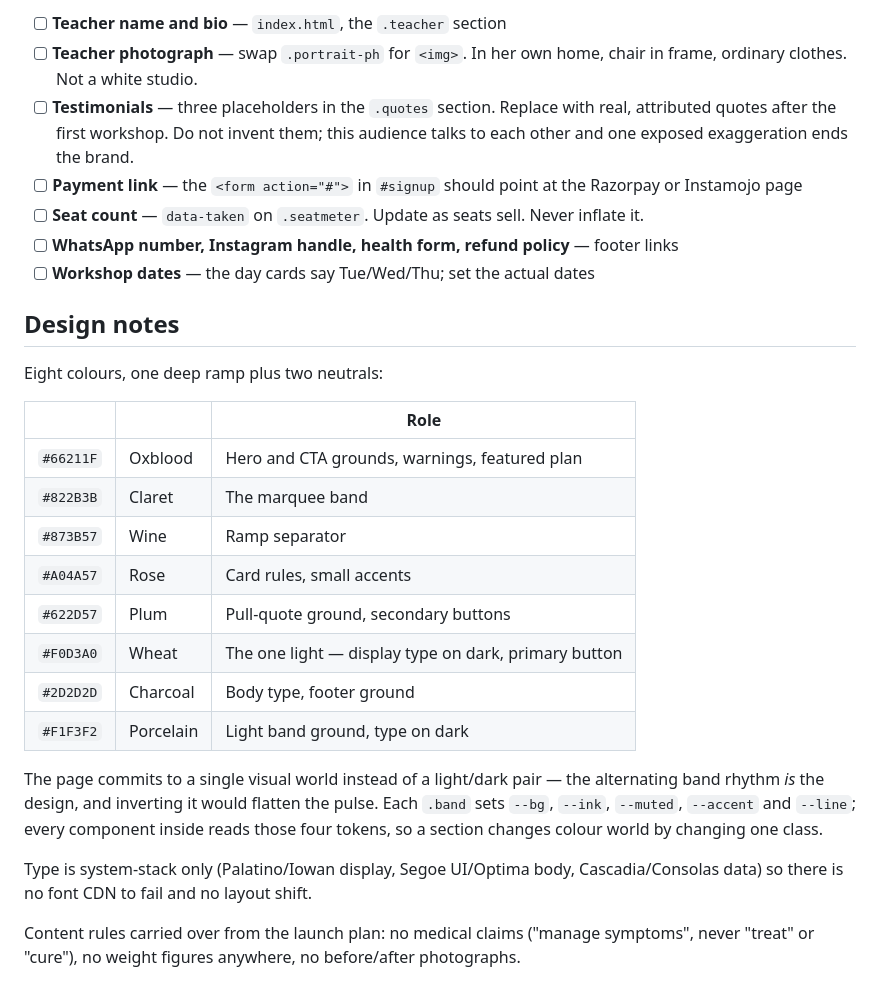
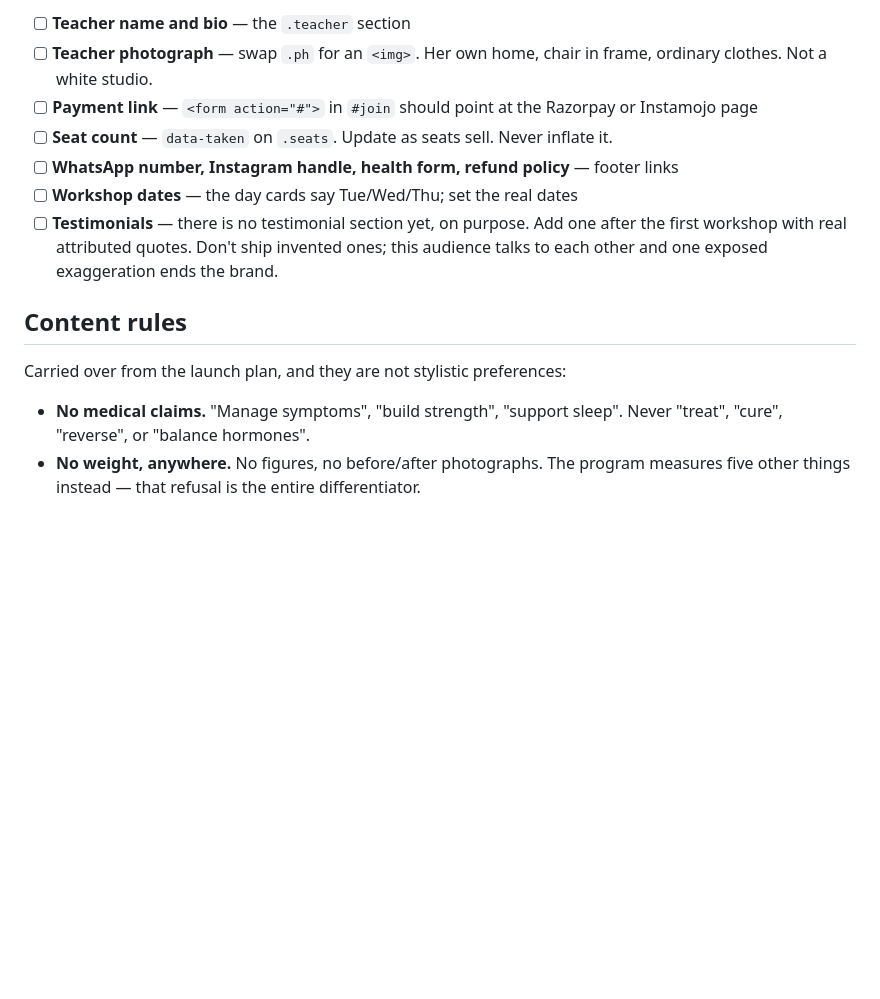
Before and after one commit to Shashu2602/auyoga, a Markdown page: README.md, the part around one of its changes. Rendered like a GitHub page; blank space fills up the shorter version.

```diff
--- a/README.md
+++ b/README.md
@@ -36,38 +82,21 @@ The page ships with deliberate placeholders. Search the source for `REPLACE` and
 
-- [ ] **Teacher name and bio** — `index.html`, the `.teacher` section
-- [ ] **Teacher photograph** — swap `.portrait-ph` for `<img>`. In her own home, chair in
-      frame, ordinary clothes. Not a white studio.
-- [ ] **Testimonials** — three placeholders in the `.quotes` section. Replace with real,
-      attributed quotes after the first workshop. Do not invent them; this audience talks
-      to each other and one exposed exaggeration ends the brand.
-- [ ] **Payment link** — the `<form action="#">` in `#signup` should point at the Razorpay
-      or Instamojo page
-- [ ] **Seat count** — `data-taken` on `.seatmeter`. Update as seats sell. Never inflate it.
+- [ ] **Teacher name and bio** — the `.teacher` section
+- [ ] **Teacher photograph** — swap `.ph` for an `<img>`. Her own home, chair in frame,
+      ordinary clothes. Not a white studio.
+- [ ] **Payment link** — `<form action="#">` in `#join` should point at the Razorpay or
+      Instamojo page
+- [ ] **Seat count** — `data-taken` on `.seats`. Update as seats sell. Never inflate it.
 - [ ] **WhatsApp number, Instagram handle, health form, refund policy** — footer links
-- [ ] **Workshop dates** — the day cards say Tue/Wed/Thu; set the actual dates
+- [ ] **Workshop dates** — the day cards say Tue/Wed/Thu; set the real dates
+- [ ] **Testimonials** — there is no testimonial section yet, on purpose. Add one after the
+      first workshop with real attributed quotes. Don't ship invented ones; this audience
+      talks to each other and one exposed exaggeration ends the brand.
 
-## Design notes
+## Content rules
 
-Eight colours, one deep ramp plus two neutrals:
+Carried over from the launch plan, and they are not stylistic preferences:
 
-| | | Role |
-|---|---|---|
-| `#66211F` | Oxblood | Hero and CTA grounds, warnings, featured plan |
-| `#822B3B` | Claret | The marquee band |
-| `#873B57` | Wine | Ramp separator |
-| `#A04A57` | Rose | Card rules, small accents |
-| `#622D57` | Plum | Pull-quote ground, secondary buttons |
-| `#F0D3A0` | Wheat | The one light — display type on dark, primary button |
-| `#2D2D2D` | Charcoal | Body type, footer ground |
-| `#F1F3F2` | Porcelain | Light band ground, type on dark |
-
-The page commits to a single visual world instead of a light/dark pair — the alternating
-band rhythm *is* the design, and inverting it would flatten the pulse. Each `.band` sets
-`--bg`, `--ink`, `--muted`, `--accent` and `--line`; every component inside reads those
-four tokens, so a section changes colour world by changing one class.
-
-Type is system-stack only (Palatino/Iowan display, Segoe UI/Optima body, Cascadia/Consolas
-data) so there is no font CDN to fail and no layout shift.
-
-Content rules carried over from the launch plan: no medical claims ("manage symptoms",
-never "treat" or "cure"), no weight figures anywhere, no before/after photographs.
+- **No medical claims.** "Manage symptoms", "build strength", "support sleep". Never
+  "treat", "cure", "reverse", or "balance hormones".
+- **No weight, anywhere.** No figures, no before/after photographs. The program measures
+  five other things instead — that refusal is the entire differentiator.
```
Also changed, not shown: other parts of README.md (+56 -10 lines).
